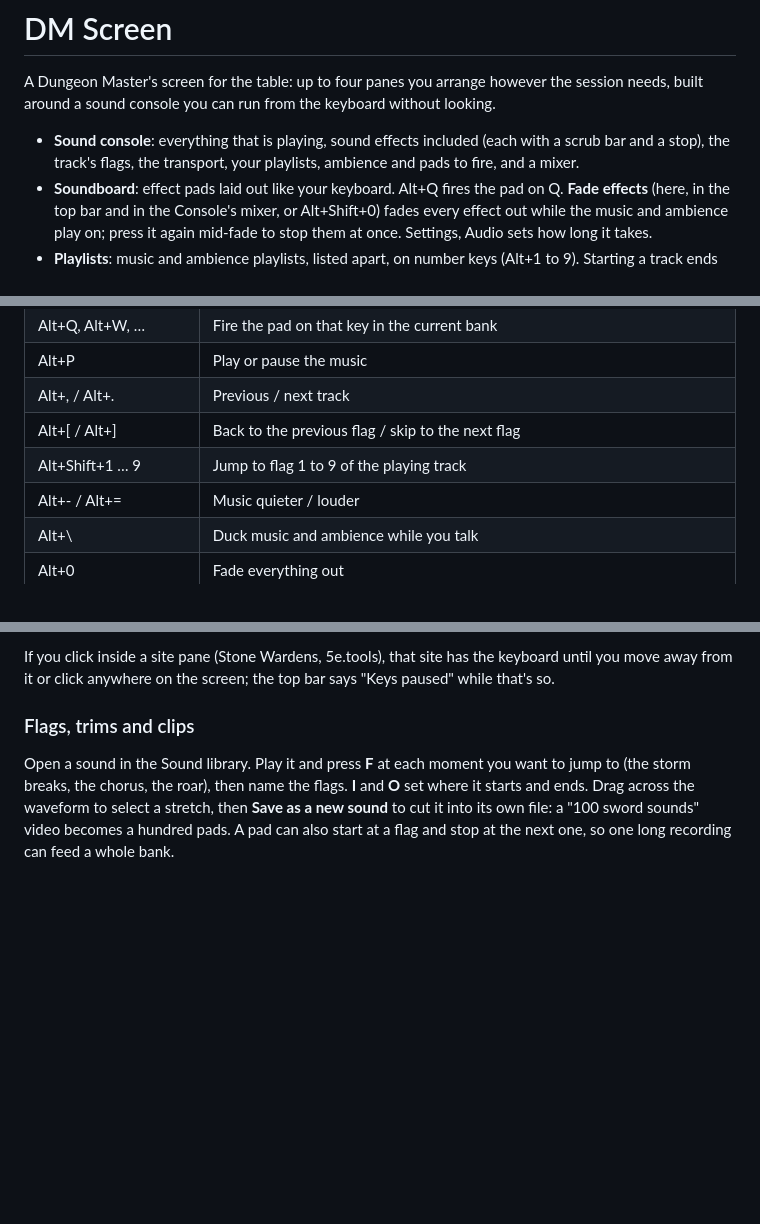
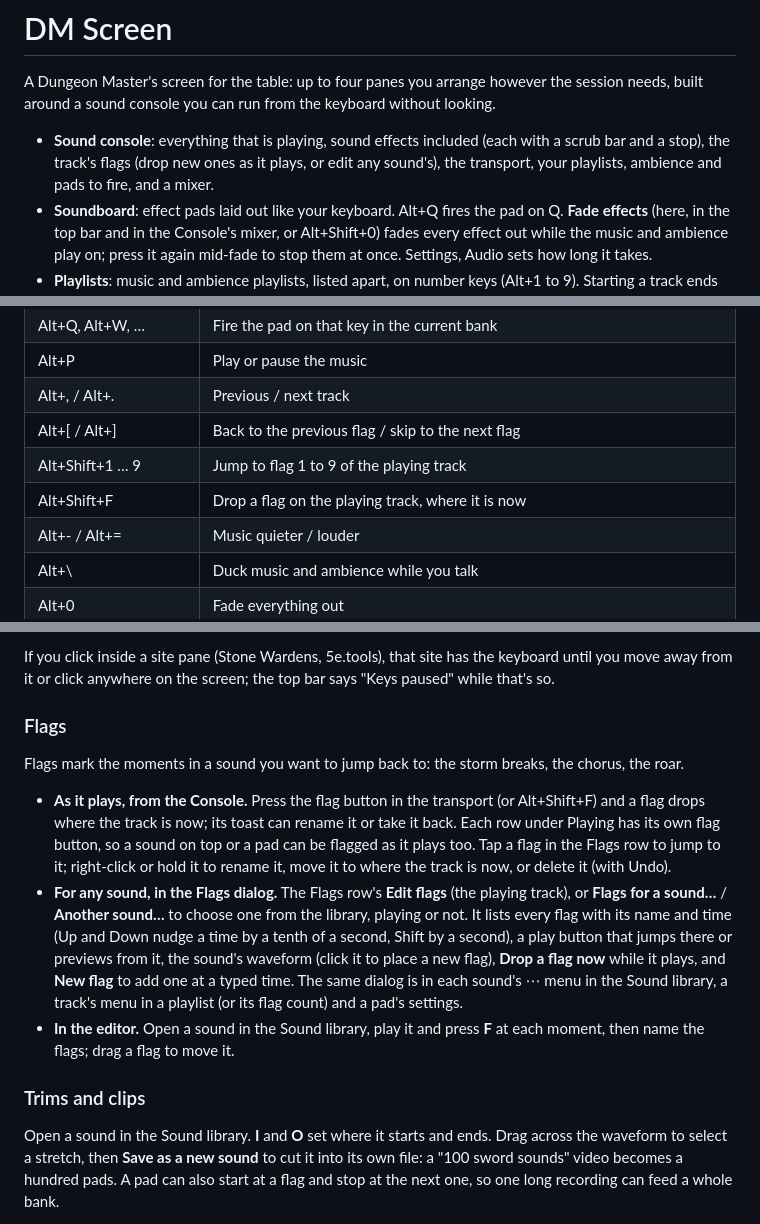
Before and after one commit to blobberus/DMscreen, a Markdown page: README.md, 3 parts joined by grey strips. GitHub-like rendering; blank space fills up the shorter version.

Commit message:
README: flags from the Console, the Flags dialog and Alt+Shift+F
A Flags section on the three ways to add them (as it plays from the Console,
any sound in the Flags dialog, the editor), the new key in the shortcuts
table, and the Console's line in the overview. Trims and clips get their own
heading.

Co-Authored-By: Claude Opus 5.5 <noreply@anthropic.com>

```diff
--- a/README.md
+++ b/README.md
@@ -4,7 +4,8 @@ A Dungeon Master's screen for the table: up to four panes you arrange however th
 built around a sound console you can run from the keyboard without looking.
 
 - **Sound console**: everything that is playing, sound effects included (each with a scrub bar and a
-  stop), the track's flags, the transport, your playlists, ambience and pads to fire, and a mixer.
+  stop), the track's flags (drop new ones as it plays, or edit any sound's), the transport, your
+  playlists, ambience and pads to fire, and a mixer.
 - **Soundboard**: effect pads laid out like your keyboard. Alt+Q fires the pad on Q. **Fade effects**
   (here, in the top bar and in the Console's mixer, or Alt+Shift+0) fades every effect out while the music
   and ambience play on; press it again mid-fade to stop them at once. Settings, Audio sets how long it takes.
@@ -141,6 +142,7 @@ Needs Python 3.10 or newer (already on this computer). Everything else installs
 | Alt+, / Alt+. | Previous / next track |
 | Alt+[ / Alt+] | Back to the previous flag / skip to the next flag |
 | Alt+Shift+1 … 9 | Jump to flag 1 to 9 of the playing track |
+| Alt+Shift+F | Drop a flag on the playing track, where it is now |
 | Alt+- / Alt+= | Music quieter / louder |
 | Alt+\ | Duck music and ambience while you talk |
 | Alt+0 | Fade everything out |
@@ -158,10 +160,28 @@ changed in Settings, Keys. Your keyboard's media keys control the music as well.
 If you click inside a site pane (Stone Wardens, 5e.tools), that site has the keyboard until you move
 away from it or click anywhere on the screen; the top bar says "Keys paused" while that's so.
 
-### Flags, trims and clips
+### Flags
 
-Open a sound in the Sound library. Play it and press **F** at each moment you want to jump to (the
-storm breaks, the chorus, the roar), then name the flags. **I** and **O** set where it starts and ends.
+Flags mark the moments in a sound you want to jump back to: the storm breaks, the chorus, the roar.
+
+- **As it plays, from the Console.** Press the flag button in the transport (or Alt+Shift+F) and a
+  flag drops where the track is now; its toast can rename it or take it back. Each row under Playing
+  has its own flag button, so a sound on top or a pad can be flagged as it plays too. Tap a flag in
+  the Flags row to jump to it; right-click or hold it to rename it, move it to where the track is now,
+  or delete it (with Undo).
+- **For any sound, in the Flags dialog.** The Flags row's **Edit flags** (the playing track), or
+  **Flags for a sound…** / **Another sound…** to choose one from the library, playing or not. It lists
+  every flag with its name and time (Up and Down nudge a time by a tenth of a second, Shift by a
+  second), a play button that jumps there or previews from it, the sound's waveform (click it to place
+  a new flag), **Drop a flag now** while it plays, and **New flag** to add one at a typed time. The
+  same dialog is in each sound's ⋯ menu in the Sound library, a track's menu in a playlist (or its flag
+  count) and a pad's settings.
+- **In the editor.** Open a sound in the Sound library, play it and press **F** at each moment, then
+  name the flags; drag a flag to move it.
+
+### Trims and clips
+
+Open a sound in the Sound library. **I** and **O** set where it starts and ends.
 Drag across the waveform to select a stretch, then **Save as a new sound** to cut it into its own file:
 a "100 sword sounds" video becomes a hundred pads. A pad can also start at a flag and stop at the next
 one, so one long recording can feed a whole bank.
```
